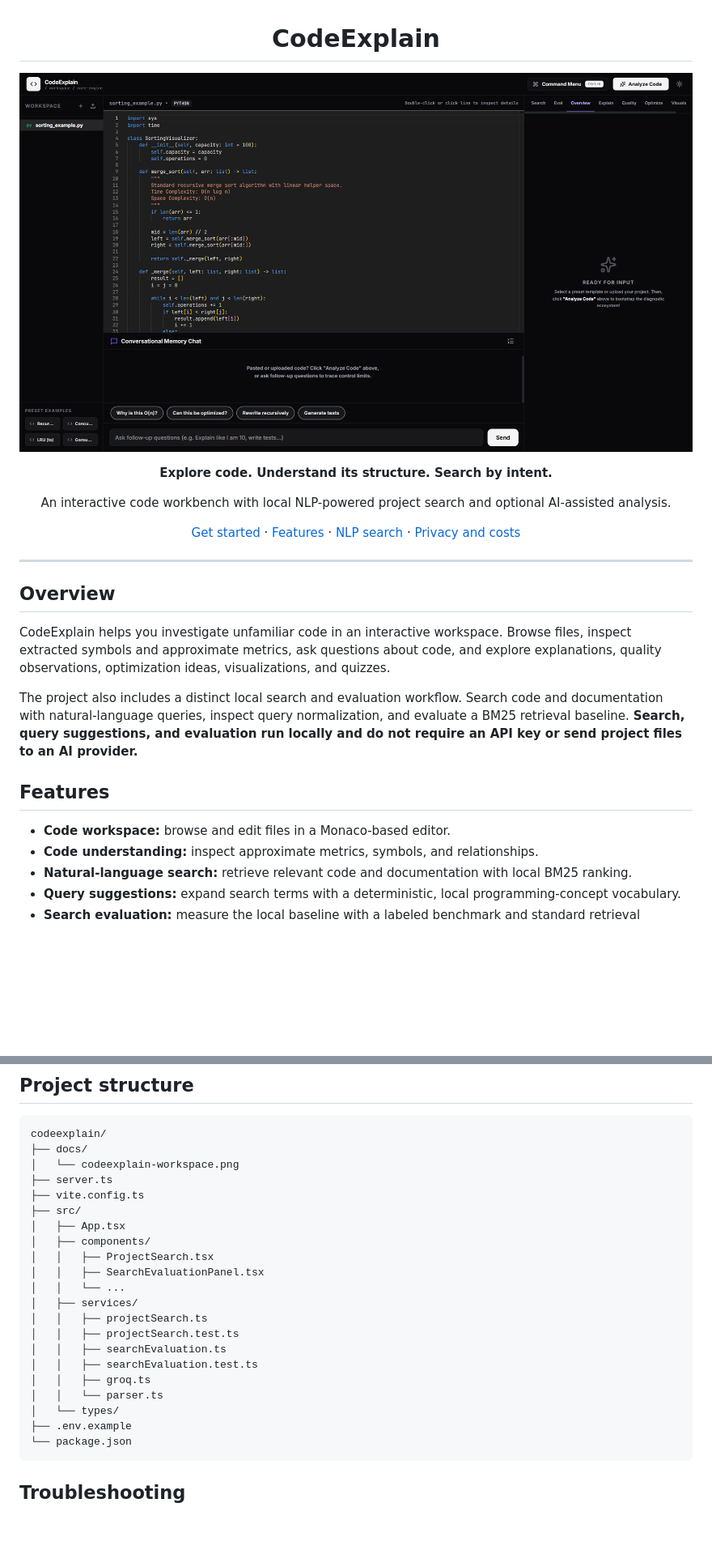
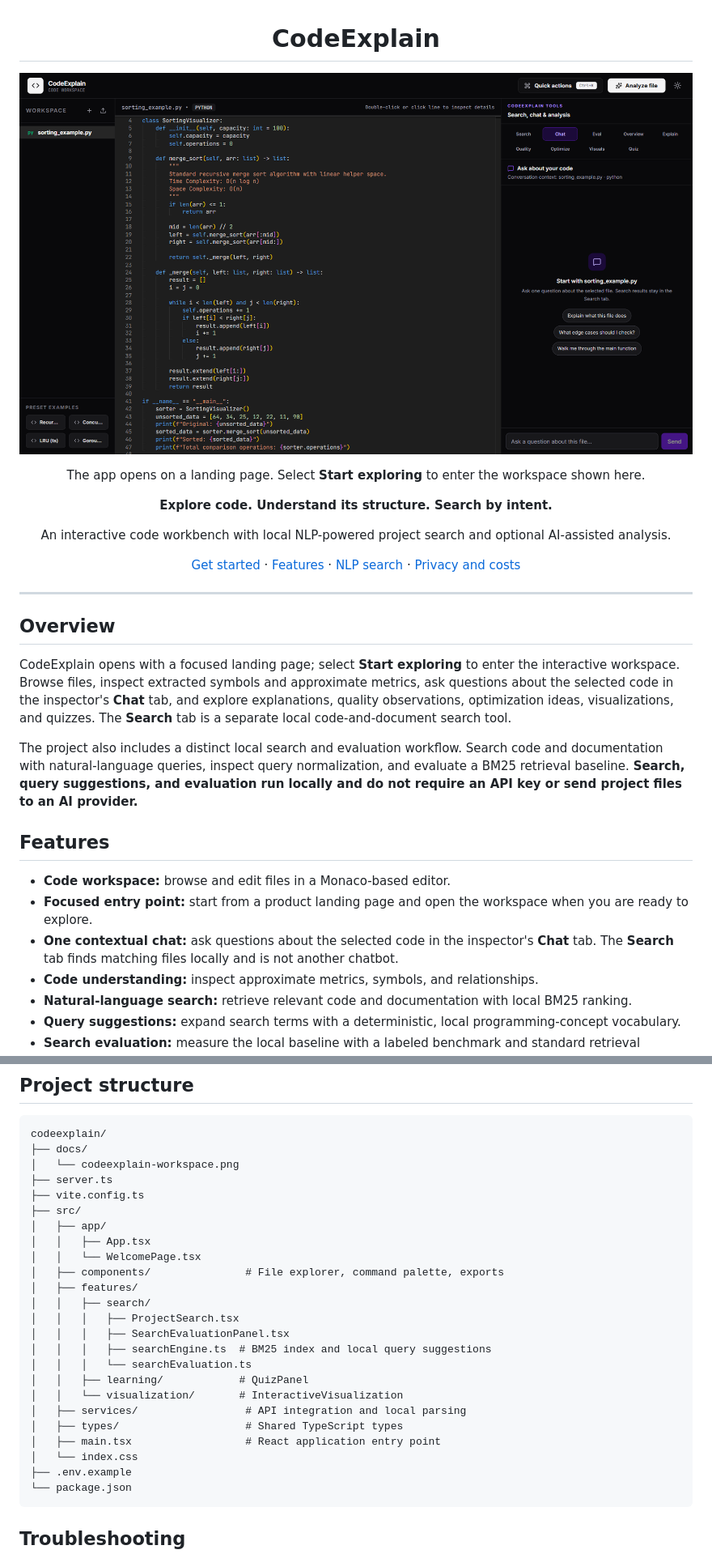
Before and after one commit to srishtipandey1/codeexplain, a Markdown page: README.md, 2 parts joined by grey strips. Shown at 81% size. Drawn GitHub-style; pictures changed too: docs/codeexplain-workspace.png; blank space fills up the shorter version.

Commit message:
Redesign CodeExplain workspace and unify code chat

````diff
--- a/README.md
+++ b/README.md
@@ -2,7 +2,9 @@
 
 # CodeExplain
 
-![CodeExplain workspace showing a Python file in the editor](docs/codeexplain-workspace.png)
+![CodeExplain dashboard workspace showing a Python file in the editor](docs/codeexplain-workspace.png)
+
+The app opens on a landing page. Select **Start exploring** to enter the workspace shown here.
 
 **Explore code. Understand its structure. Search by intent.**
 
@@ -16,13 +18,15 @@ An interactive code workbench with local NLP-powered project search and optional
 
 ## Overview
 
-CodeExplain helps you investigate unfamiliar code in an interactive workspace. Browse files, inspect extracted symbols and approximate metrics, ask questions about code, and explore explanations, quality observations, optimization ideas, visualizations, and quizzes.
+CodeExplain opens with a focused landing page; select **Start exploring** to enter the interactive workspace. Browse files, inspect extracted symbols and approximate metrics, ask questions about the selected code in the inspector's **Chat** tab, and explore explanations, quality observations, optimization ideas, visualizations, and quizzes. The **Search** tab is a separate local code-and-document search tool.
 
 The project also includes a distinct local search and evaluation workflow. Search code and documentation with natural-language queries, inspect query normalization, and evaluate a BM25 retrieval baseline. **Search, query suggestions, and evaluation run locally and do not require an API key or send project files to an AI provider.**
 
 ## Features
 
 - **Code workspace:** browse and edit files in a Monaco-based editor.
+- **Focused entry point:** start from a product landing page and open the workspace when you are ready to explore.
+- **One contextual chat:** ask questions about the selected code in the inspector's **Chat** tab. The **Search** tab finds matching files locally and is not another chatbot.
 - **Code understanding:** inspect approximate metrics, symbols, and relationships.
 - **Natural-language search:** retrieve relevant code and documentation with local BM25 ranking.
 - **Query suggestions:** expand search terms with a deterministic, local programming-concept vocabulary.
@@ -223,19 +227,22 @@ codeexplain/
 ├── server.ts
 ├── vite.config.ts
 ├── src/
-│   ├── App.tsx
-│   ├── components/
-│   │   ├── ProjectSearch.tsx
-│   │   ├── SearchEvaluationPanel.tsx
-│   │   └── ...
-│   ├── services/
-│   │   ├── projectSearch.ts
-│   │   ├── projectSearch.test.ts
-│   │   ├── searchEvaluation.ts
-│   │   ├── searchEvaluation.test.ts
-│   │   ├── groq.ts
-│   │   └── parser.ts
-│   └── types/
+│   ├── app/
+│   │   ├── App.tsx
+│   │   └── WelcomePage.tsx
+│   ├── components/               # File explorer, command palette, exports
+│   ├── features/
+│   │   ├── search/
+│   │   │   ├── ProjectSearch.tsx
+│   │   │   ├── SearchEvaluationPanel.tsx
+│   │   │   ├── searchEngine.ts  # BM25 index and local query suggestions
+│   │   │   └── searchEvaluation.ts
+│   │   ├── learning/            # QuizPanel
+│   │   └── visualization/       # InteractiveVisualization
+│   ├── services/                 # API integration and local parsing
+│   ├── types/                    # Shared TypeScript types
+│   ├── main.tsx                  # React application entry point
+│   └── index.css
 ├── .env.example
 └── package.json
 ```
````
Also changed, not shown: 24 other files.
